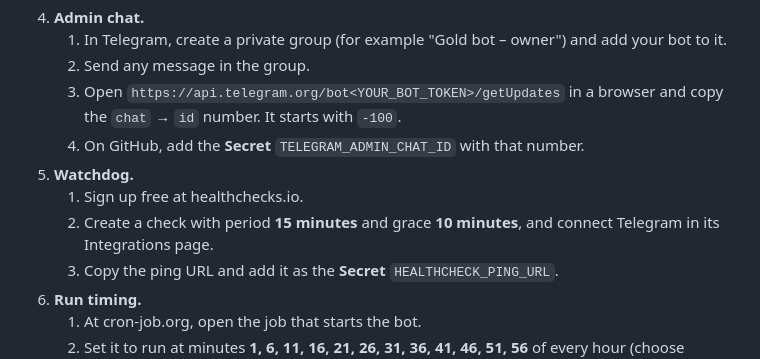
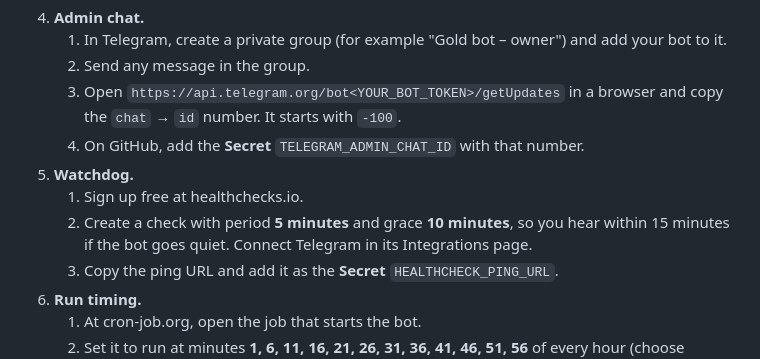
Before and after one commit to betizenab-svg/gold-bot, a Markdown page: docs/owner-tasks.md, the part around the change. GitHub-like rendering.

Commit message:
Owner tasks: watchdog period 5 min + grace 10 min

```diff
--- a/docs/owner-tasks.md
+++ b/docs/owner-tasks.md
@@ -29,7 +29,7 @@ GitHub settings live at **github.com/betizenab-svg/gold-bot → Settings → Sec
    4. On GitHub, add the **Secret** `TELEGRAM_ADMIN_CHAT_ID` with that number.
 5. **Watchdog.**
    1. Sign up free at healthchecks.io.
-   2. Create a check with period **15 minutes** and grace **10 minutes**, and connect Telegram in its Integrations page.
+   2. Create a check with period **5 minutes** and grace **10 minutes**, so you hear within 15 minutes if the bot goes quiet. Connect Telegram in its Integrations page.
    3. Copy the ping URL and add it as the **Secret** `HEALTHCHECK_PING_URL`.
 6. **Run timing.**
    1. At cron-job.org, open the job that starts the bot.
```
